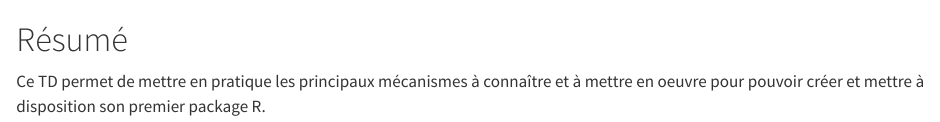
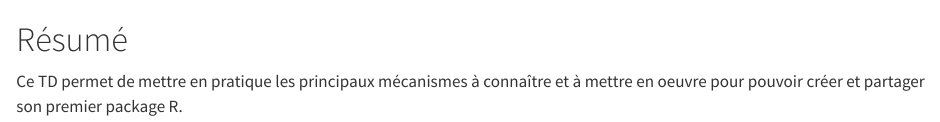
Before and after one commit to a-lambda/td-pkgs, a Quarto document (summary.qmd): the page in a window 1100 px wide, from its top. Rendered offline with R 4.5, knitr and Pandoc in place of Quarto, with nearby package versions.

Commit message:
partager semble plus adéquat

```diff
--- a/summary.qmd
+++ b/summary.qmd
@@ -1,3 +1,3 @@
 # Résumé {.unnumbered}
 
-Ce TD permet de mettre en pratique les principaux mécanismes à connaître et à mettre en oeuvre pour pouvoir créer et mettre à disposition son premier package R.
+Ce TD permet de mettre en pratique les principaux mécanismes à connaître et à mettre en oeuvre pour pouvoir créer et partager son premier package R.
```
